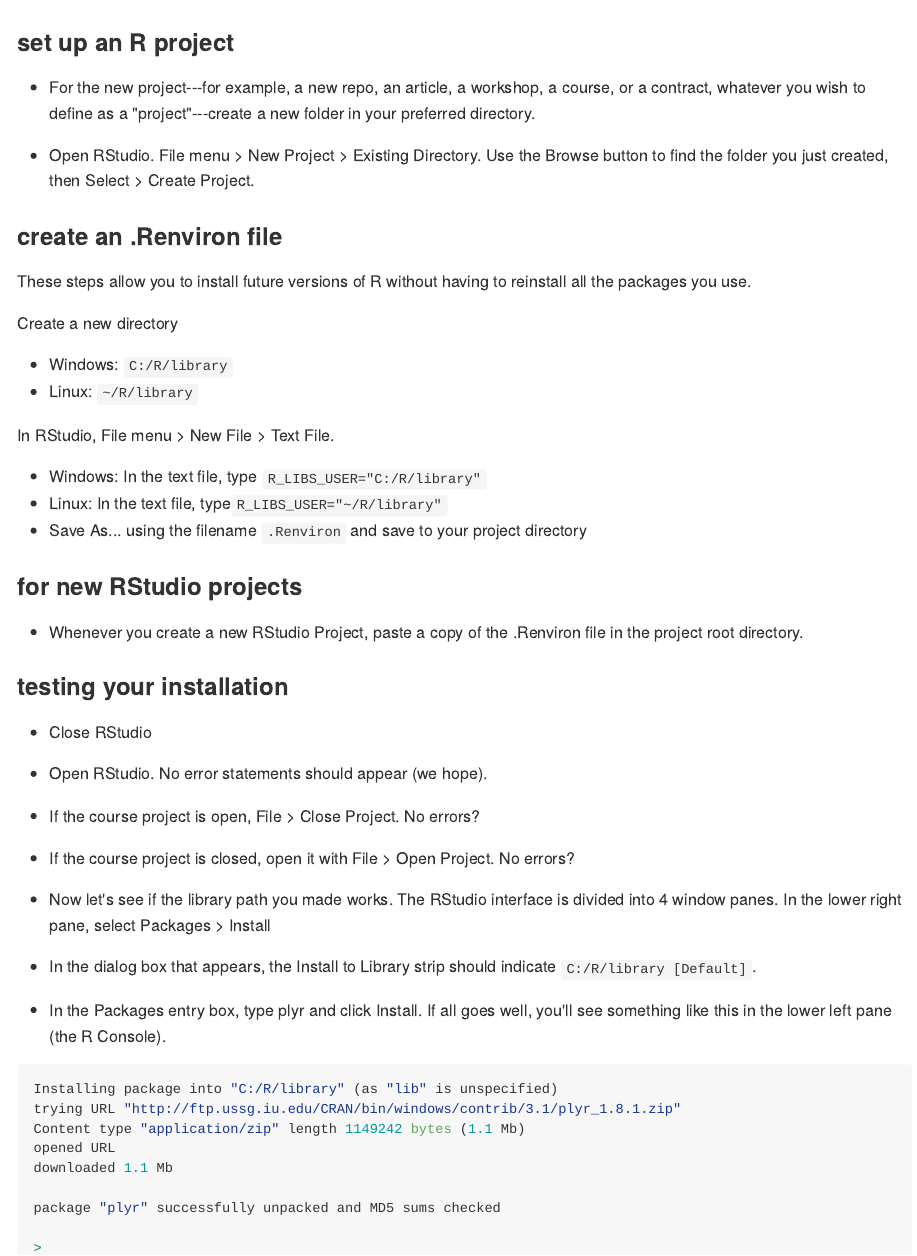
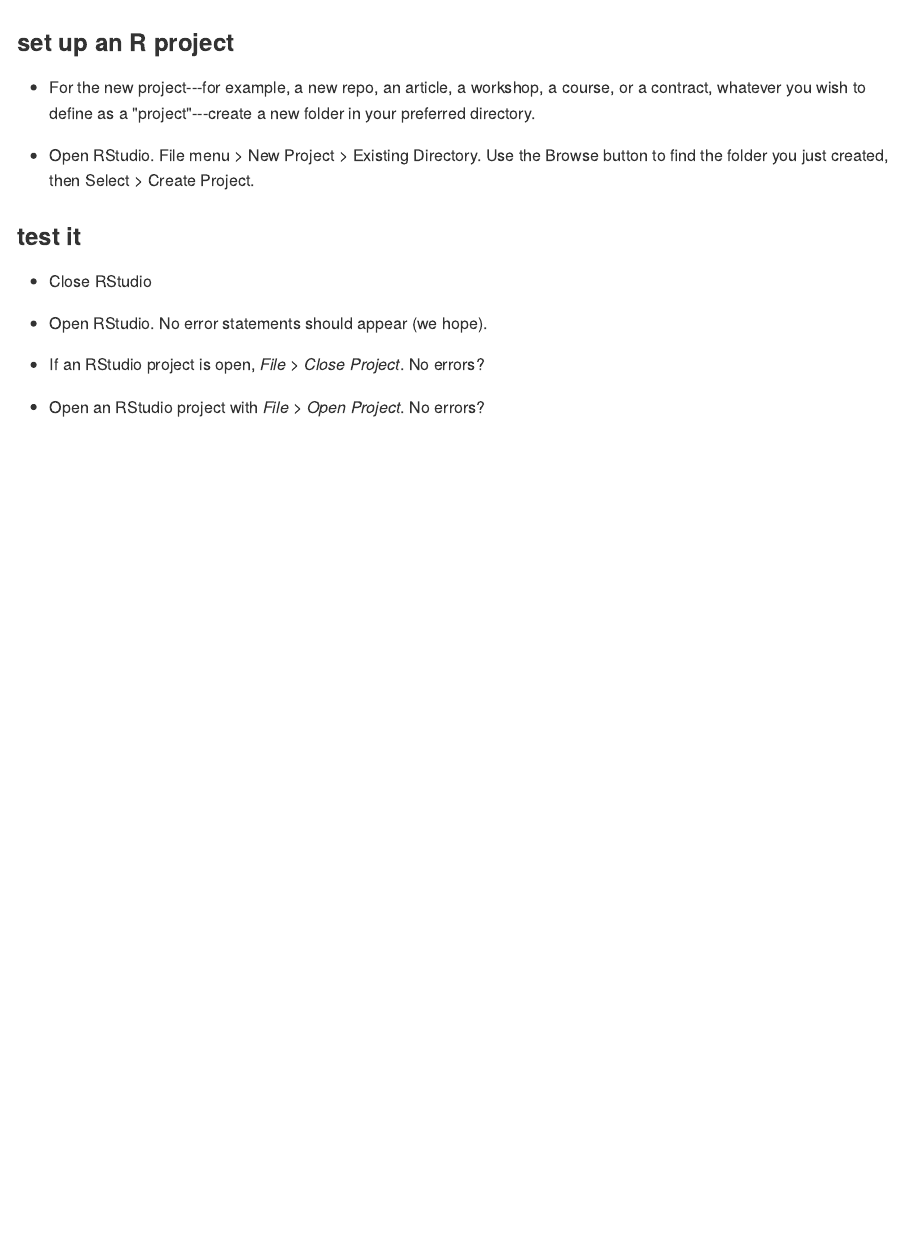
Before and after one commit to DSR-RHIT/install-R-and-RStudio, an R Markdown document (pages/setup_R_project.Rmd): the page in a window 1100 px wide, from its top. The pictures show the output file pages/setup_R_project.md that the author committed with the source, drawn offline in the style of GitHub.

Commit message:
edit setup and test pages

````diff
--- a/pages/setup_R_project.Rmd
+++ b/pages/setup_R_project.Rmd
@@ -12,56 +12,13 @@
 
 - Open RStudio. File menu > New Project > Existing Directory. Use the Browse button to find the folder you just created, then Select > Create Project.
 
-
-
-### create an .Renviron file
-
-These steps allow you to install future versions of R without having to reinstall all the packages you use.
-
-Create a new directory
-
-- Windows: `C:/R/library`
-- Linux: `~/R/library`
-
-In RStudio, File menu > New File >  Text File.
-
-- Windows:  In the text file, type `R_LIBS_USER="C:/R/library"`
-- Linux: In the text file, type`R_LIBS_USER="~/R/library"`
-- Save As... using the filename `.Renviron` and save to your project directory
-
-
-
-### for new RStudio projects
-
-- Whenever you create a new RStudio Project, paste a copy of the .Renviron file in the project root directory.
-
-
-
-### testing your installation
+### test it
 
 - Close RStudio
 
 - Open RStudio. No error statements should appear (we hope).
 
-- If the course project is open, File > Close Project. No errors?
+- If an RStudio project is open, *File > Close Project*. No errors?
 
-- If the course project is closed, open it with File > Open Project. No
+- Open an RStudio project with *File > Open Project*. No
 errors?
-
-- Now let's see if the library path you made works. The RStudio interface is divided into 4 window panes. In the lower right pane, select Packages > Install
-
-- In the dialog box that appears, the Install to Library strip should indicate `C:/R/library [Default]`.
-
-- In the Packages entry box, type plyr and click Install. If all goes well, you'll see something like this in the lower left pane (the R Console).
-
-```{r echo=TRUE, eval=FALSE}
-Installing package into "C:/R/library" (as "lib" is unspecified)
-trying URL "http://ftp.ussg.iu.edu/CRAN/bin/windows/contrib/3.1/plyr_1.8.1.zip"
-Content type "application/zip" length 1149242 bytes (1.1 Mb)
-opened URL
-downloaded 1.1 Mb
-
-package "plyr" successfully unpacked and MD5 sums checked
-
->
-```
````
Also changed, not shown: README.Rmd (+5 -1 lines), pages/setup_Renviron.Rmd (added, +46 -0 lines), README.md, pages/setup_R_project.md, pages/setup_Renviron.md (added).
